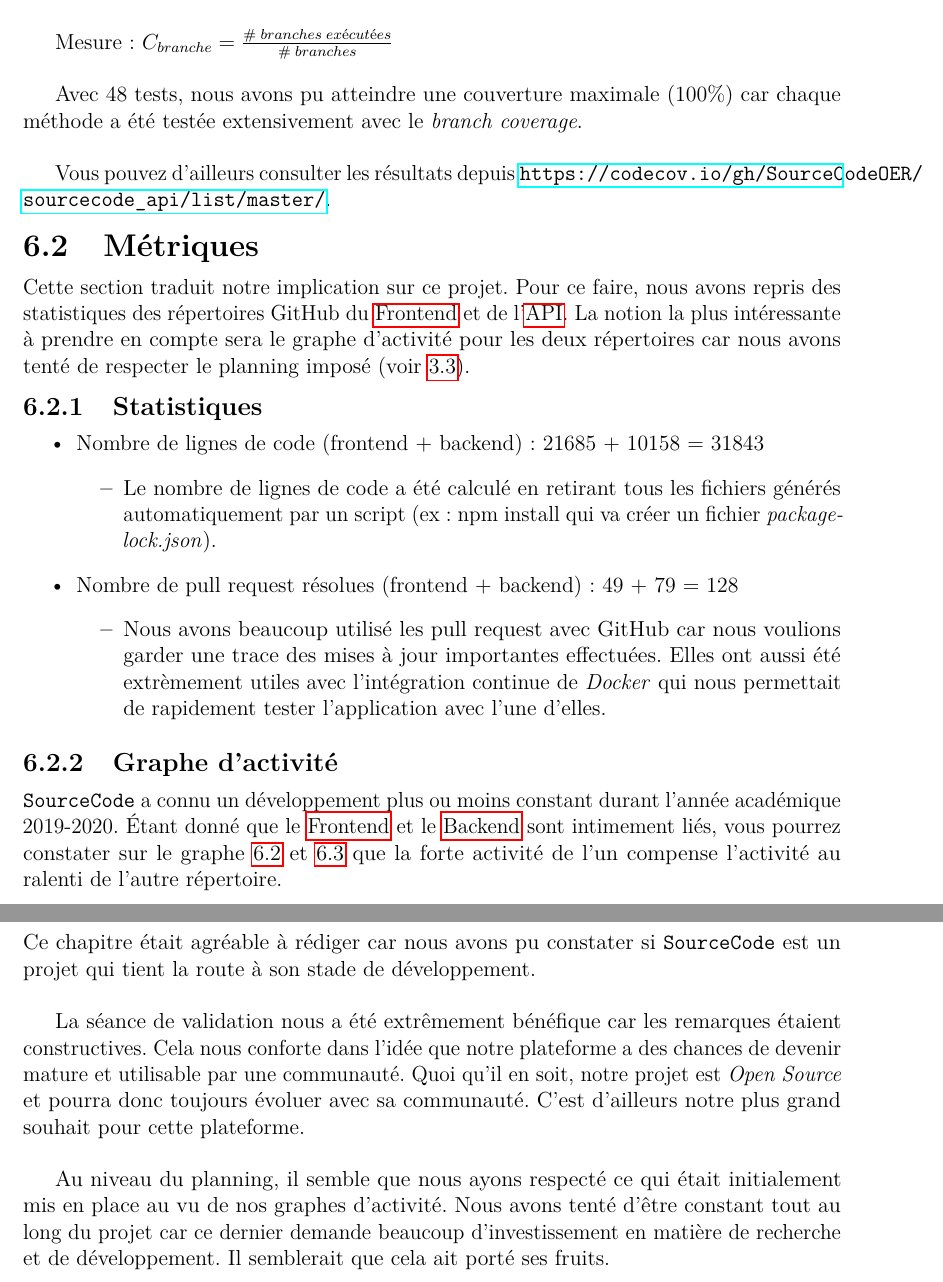
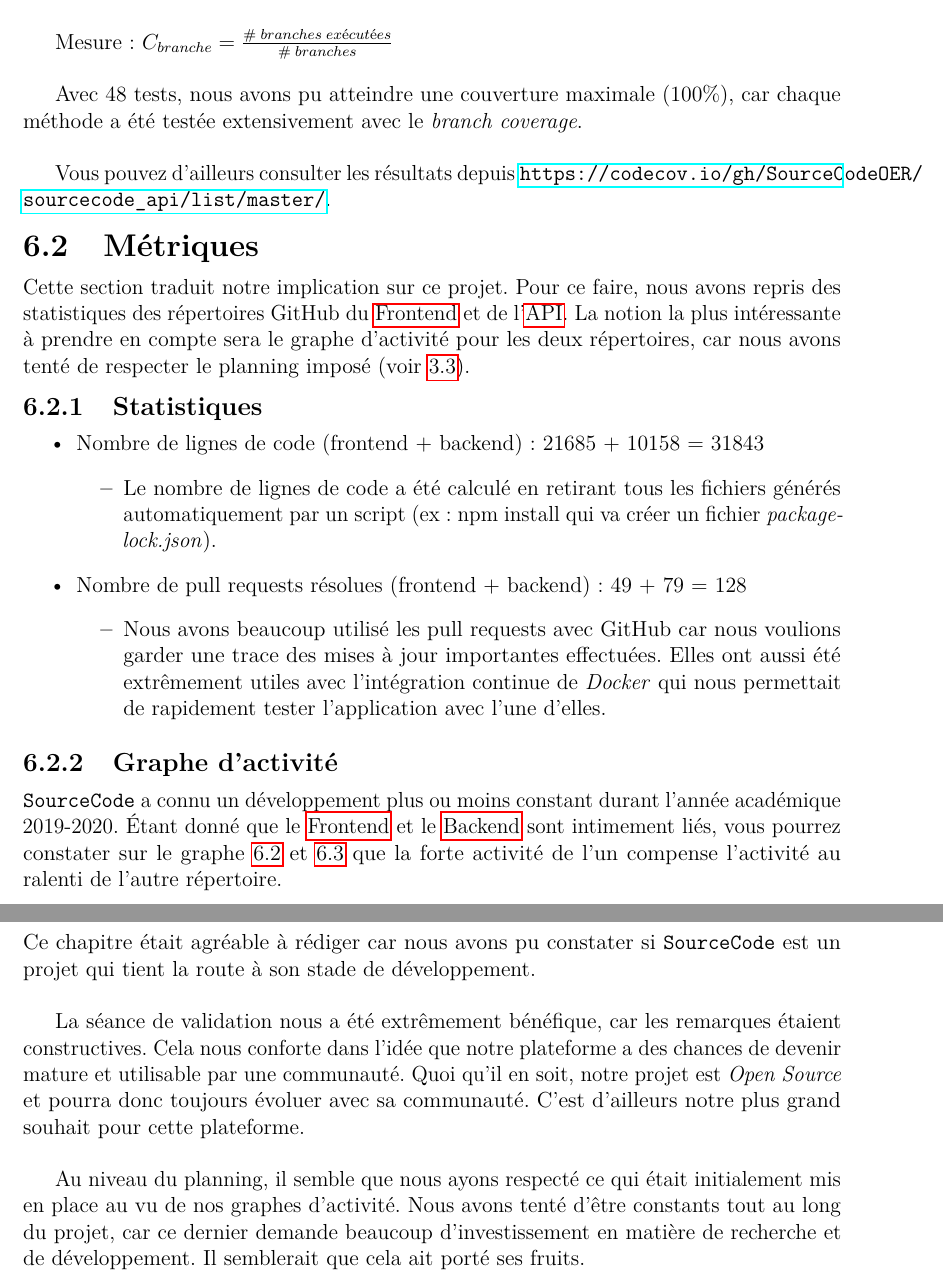
Before and after one commit to SourceCodeOER/thesis, a LaTeX thesis (main.tex, which reads sections/chapters/analyseCritique/index.tex): two parts of pages 86 and 87 of 93, joined at a grey line, cut so that both start at the same text. Compiled offline with pdfLaTeX.

Commit message:
fix(Analyse): andidote karcher

```diff
--- a/sections/chapters/analyseCritique/index.tex
+++ b/sections/chapters/analyseCritique/index.tex
@@ -196,7 +196,7 @@ Pour le \textit{branch coverage}, on dit que chaque branche doit être exécuté
 
 Mesure : $ C_{branche} =  \frac{\# \; branches \; exécutées}{\# \; branches}  $\\
 
-Avec 48 tests, nous avons pu atteindre une couverture maximale (100\%) car chaque méthode a été testée extensivement avec le \textit{branch coverage}.\\
+Avec 48 tests, nous avons pu atteindre une couverture maximale (100\%), car chaque méthode a été testée extensivement avec le \textit{branch coverage}.\\
 
 Vous pouvez d'ailleurs consulter les résultats depuis \url{https://codecov.io/gh/SourceCodeOER/sourcecode_api/list/master/}.
 
@@ -204,7 +204,7 @@ Vous pouvez d'ailleurs consulter les résultats depuis \url{https://codecov.io/g
 
 \section{Métriques}
 
-Cette section traduit notre implication sur ce projet. Pour ce faire, nous avons repris des statistiques des répertoires GitHub du \gls{frontend} et de l'\gls{api}. La notion la plus intéressante à prendre en compte sera le graphe d'activité pour les deux répertoires car nous avons tenté de respecter le planning imposé (voir \ref{pic:ganttChart}).
+Cette section traduit notre implication sur ce projet. Pour ce faire, nous avons repris des statistiques des répertoires GitHub du \gls{frontend} et de l'\gls{api}. La notion la plus intéressante à prendre en compte sera le graphe d'activité pour les deux répertoires, car nous avons tenté de respecter le planning imposé (voir \ref{pic:ganttChart}).
 
 \subsection{Statistiques}
 
@@ -213,9 +213,9 @@ Cette section traduit notre implication sur ce projet. Pour ce faire, nous avons
     \begin{itemize}
         \item Le nombre de lignes de code a été calculé en retirant tous les fichiers générés automatiquement par un script (ex : npm install qui va créer un fichier \textit{package-lock.json}).
     \end{itemize}
-    \item Nombre de pull request résolues (frontend + backend) : 49 + 79 = 128
+    \item Nombre de pull requests résolues (frontend + backend) : 49 + 79 = 128
     \begin{itemize}
-        \item Nous avons beaucoup utilisé les pull request avec GitHub car nous voulions garder une trace des mises à jour importantes effectuées. Elles ont aussi été extrèmement utiles avec l'intégration continue de \textit{Docker} qui nous permettait de rapidement tester l'application avec l'une d'elles.
+        \item Nous avons beaucoup utilisé les pull requests avec GitHub car nous voulions garder une trace des mises à jour importantes effectuées. Elles ont aussi été extrêmement utiles avec l'intégration continue de \textit{Docker} qui nous permettait de rapidement tester l'application avec l'une d'elles.
     \end{itemize}
 \end{itemize}
 
@@ -246,6 +246,6 @@ Globalement, nous avons respecté le planning \ref{pic:ganttChart} que nous nous
 
 Ce chapitre était agréable à rédiger car nous avons pu constater si \texttt{SourceCode} est un projet qui tient la route à son stade de développement.\\
 
-La séance de validation nous a été extrêmement bénéfique car les remarques étaient constructives. Cela nous conforte dans l'idée que notre plateforme a des chances de devenir mature et utilisable par une communauté. Quoi qu'il en soit, notre projet est \textit{Open Source} et pourra donc toujours évoluer avec sa communauté. C'est d'ailleurs notre plus grand souhait pour cette plateforme.\\
+La séance de validation nous a été extrêmement bénéfique, car les remarques étaient constructives. Cela nous conforte dans l'idée que notre plateforme a des chances de devenir mature et utilisable par une communauté. Quoi qu'il en soit, notre projet est \textit{Open Source} et pourra donc toujours évoluer avec sa communauté. C'est d'ailleurs notre plus grand souhait pour cette plateforme.\\
 
-Au niveau du planning, il semble que nous ayons respecté ce qui était initialement mis en place au vu de nos graphes d'activité. Nous avons tenté d'être constant tout au long du projet car ce dernier demande beaucoup d'investissement en matière de recherche et de développement. Il semblerait que cela ait porté ses fruits.
+Au niveau du planning, il semble que nous ayons respecté ce qui était initialement mis en place au vu de nos graphes d'activité. Nous avons tenté d'être constants tout au long du projet, car ce dernier demande beaucoup d'investissement en matière de recherche et de développement. Il semblerait que cela ait porté ses fruits.
```
Also changed, not shown: sections/chapters/analyseCritique/index.tex (2 more changed lines).
